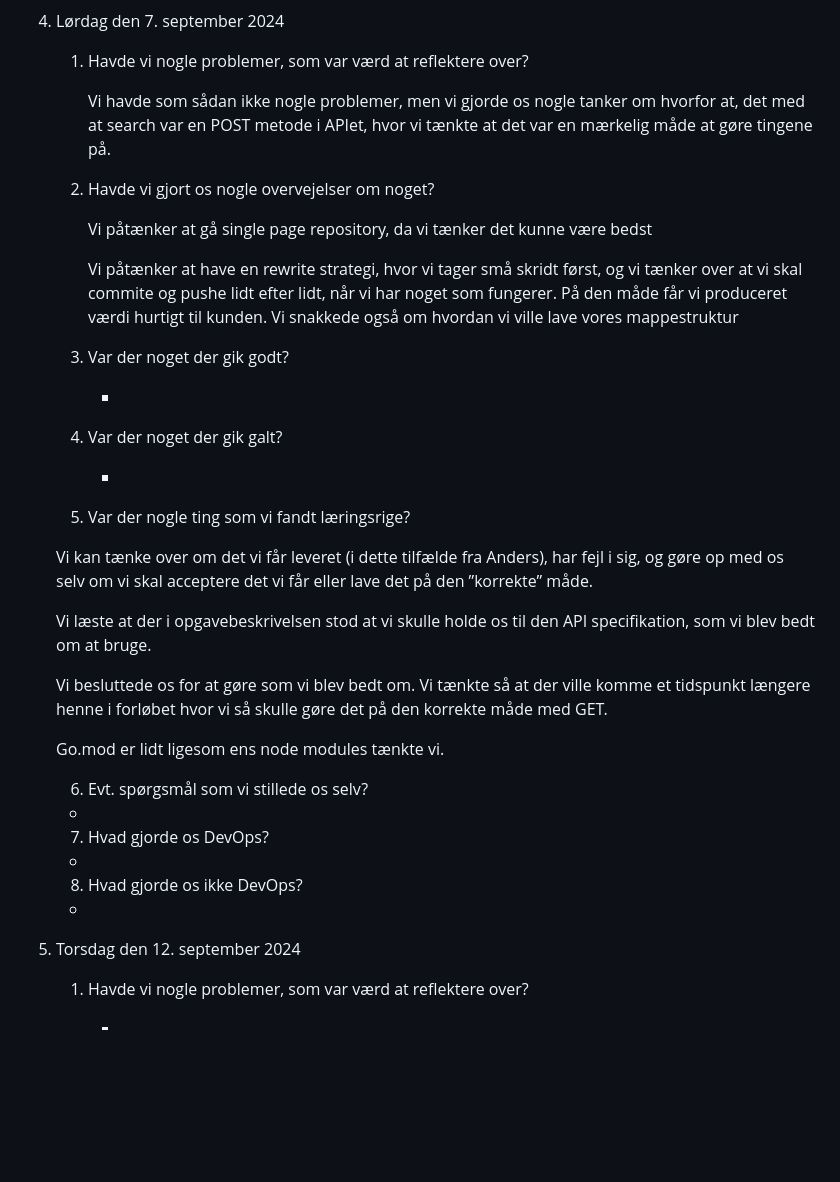
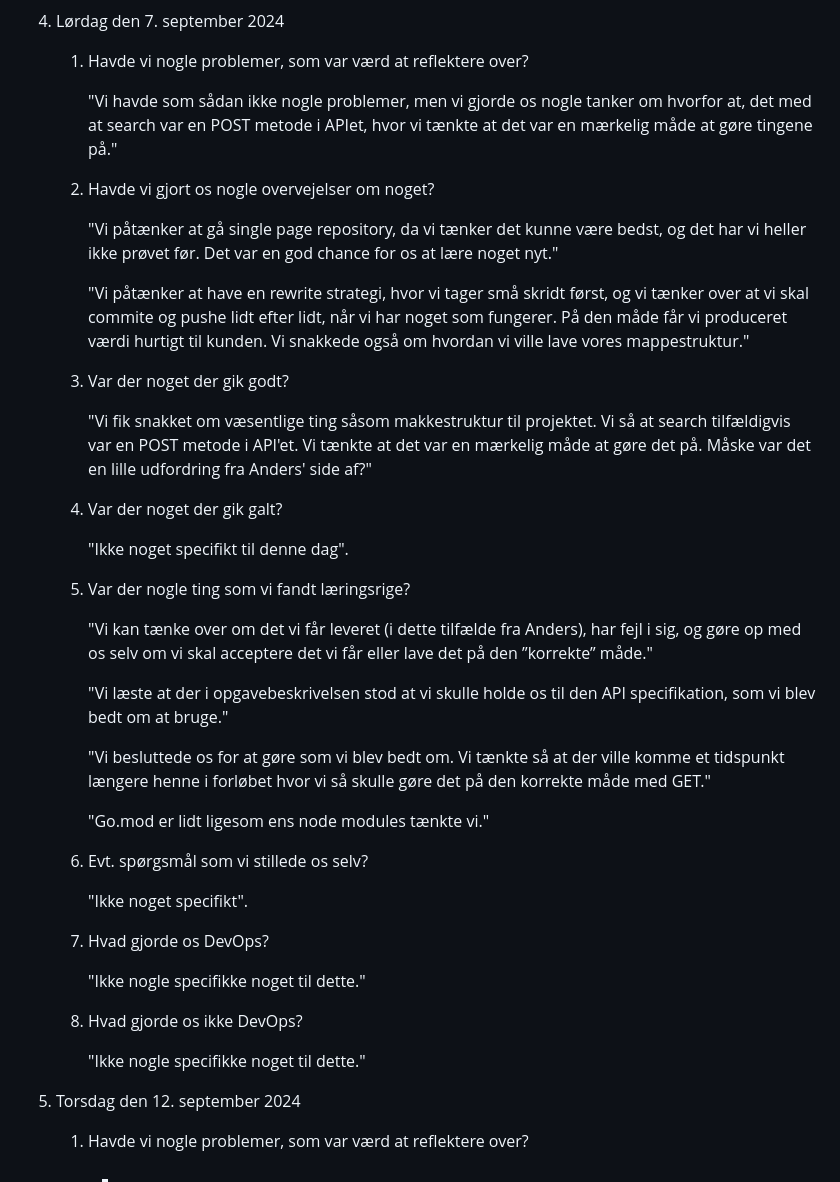
Before and after one commit to LAWNE-KEA/WhoKnows-Backend, a Markdown page: Logbook.md, the part around the change. GitHub-like rendering; blank space fills up the shorter version.

Commit message:
Added Logbook for the 7th of September 2024

```diff
--- a/Logbook.md
+++ b/Logbook.md
@@ -97,45 +97,43 @@
 
     1. Havde vi nogle problemer, som var værd at reflektere over?
 
-        Vi havde som sådan ikke nogle problemer, men vi gjorde os nogle tanker om hvorfor at, det med at search var en POST metode i APIet, hvor vi tænkte at det var en mærkelig måde at gøre tingene på.
+        "Vi havde som sådan ikke nogle problemer, men vi gjorde os nogle tanker om hvorfor at, det med at search var en POST metode i APIet, hvor vi tænkte at det var en mærkelig måde at gøre tingene på."
 
     2. Havde vi gjort os nogle overvejelser om noget?
 
-        Vi påtænker at gå single page repository, da vi tænker det kunne være bedst
+        "Vi påtænker at gå single page repository, da vi tænker det kunne være bedst, og det har vi heller ikke prøvet før. Det var en god chance for os at lære noget nyt."
 
-        Vi påtænker at have en rewrite strategi, hvor vi tager små skridt først, og vi tænker over at vi skal commite og pushe lidt efter lidt, når vi har noget som fungerer. På den måde får vi produceret værdi hurtigt til kunden. Vi snakkede også om hvordan vi ville lave vores mappestruktur
-
+        "Vi påtænker at have en rewrite strategi, hvor vi tager små skridt først, og vi tænker over at vi skal commite og pushe lidt efter lidt, når vi har noget som fungerer. På den måde får vi produceret værdi hurtigt til kunden. Vi snakkede også om hvordan vi ville lave vores mappestruktur."
 
     3. Var der noget der gik godt?
 
-        -
+        "Vi fik snakket om væsentlige ting såsom makkestruktur til projektet. Vi så at search tilfældigvis var en POST metode i API'et. Vi tænkte at det var en mærkelig måde at gøre det på. Måske var det en lille udfordring fra Anders' side af?"
 
     4. Var der noget der gik galt?
 
-        -
+        "Ikke noget specifikt til denne dag".
 
     5. Var der nogle ting som vi fandt læringsrige?
 
-    Vi kan tænke over om det vi får leveret (i dette tilfælde fra Anders), har fejl i sig, og gøre op med os selv om vi skal acceptere det vi får eller lave det på den ”korrekte” måde.
+        "Vi kan tænke over om det vi får leveret (i dette tilfælde fra Anders), har fejl i sig, og gøre op med os selv om vi skal acceptere det vi får eller lave det på den ”korrekte” måde."
 
-    Vi læste at der i opgavebeskrivelsen stod at vi skulle holde os til den API specifikation, som vi blev bedt om at bruge.
+        "Vi læste at der i opgavebeskrivelsen stod at vi skulle holde os til den API specifikation, som vi blev bedt om at bruge."
 
-    Vi besluttede os for at gøre som vi blev bedt om. Vi tænkte så at der ville komme et tidspunkt længere henne i forløbet hvor vi så skulle gøre det på den korrekte måde med GET.
+        "Vi besluttede os for at gøre som vi blev bedt om. Vi tænkte så at der ville komme et tidspunkt længere henne i forløbet hvor vi så skulle gøre det på den korrekte måde med GET."
 
-    Go.mod er lidt ligesom ens node modules tænkte vi.
+        "Go.mod er lidt ligesom ens node modules tænkte vi."
 
     6. Evt. spørgsmål som vi stillede os selv?
 
-    -
+        "Ikke noget specifikt".
 
     7. Hvad gjorde os DevOps?
 
-    -
+        "Ikke nogle specifikke noget til dette."
 
     8. Hvad gjorde os ikke DevOps?
 
-    -
-
+        "Ikke nogle specifikke noget til dette."
 
 5. Torsdag den 12. september 2024
 
```
